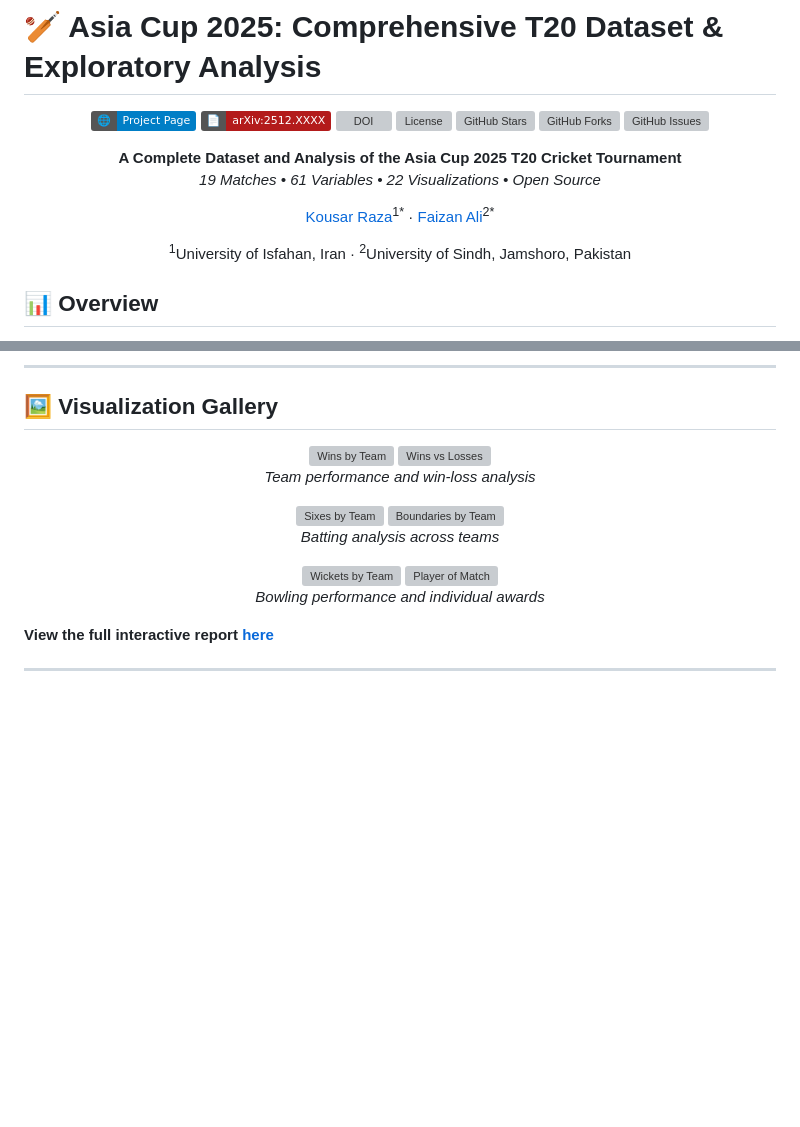
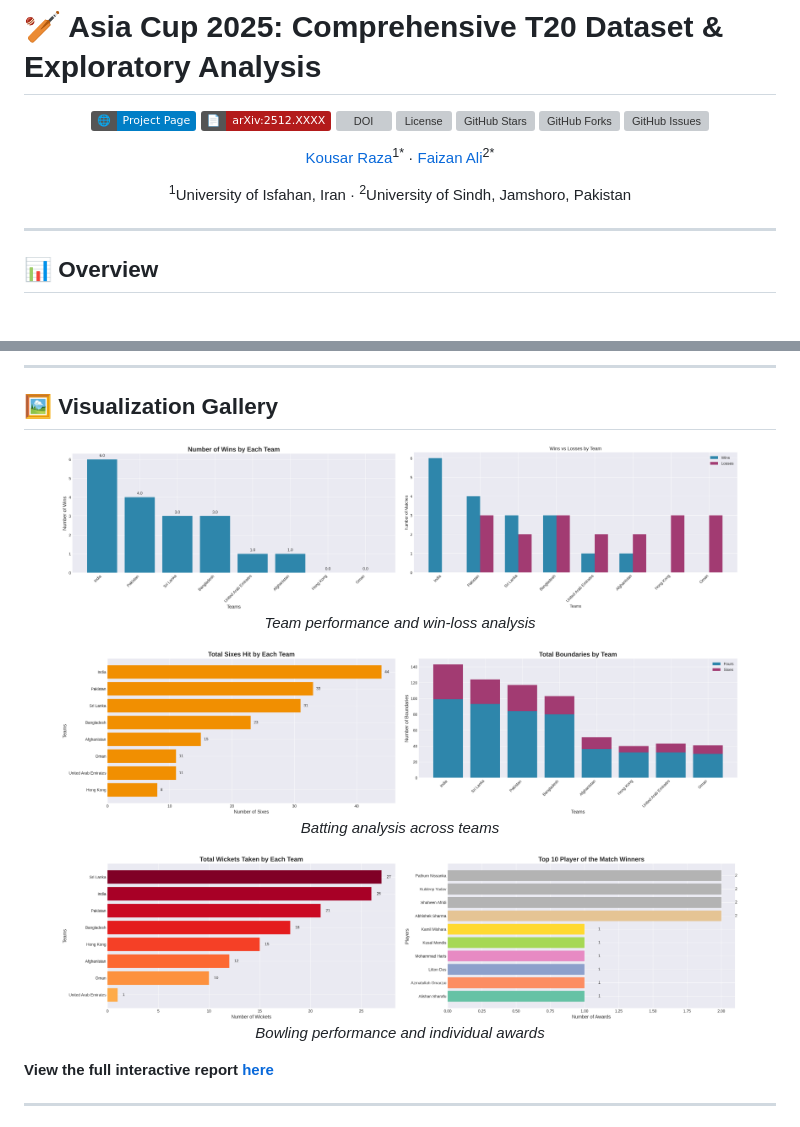
Before and after one commit to kousarraza/AsiaCup2025, a Markdown page: README.md, 2 parts joined by grey strips. GitHub-like rendering; badges without logos; blank space fills up the shorter version; grey boxes are pictures that could not be loaded.

```diff
--- a/README.md
+++ b/README.md
@@ -11,11 +11,6 @@
 </p>
 
 <p align="center">
-  <strong>A Complete Dataset and Analysis of the Asia Cup 2025 T20 Cricket Tournament</strong><br>
-  <em>19 Matches • 61 Variables • 22 Visualizations • Open Source</em>
-</p>
-
-<p align="center">
   <a href="https://github.com/kousarraza">Kousar Raza</a><sup>1*</sup> ·
   <a href="https://github.com/faizanali">Faizan Ali</a><sup>2*</sup>
 </p>
@@ -25,7 +20,7 @@
 </p>
 
 
-
+----
 
 ## 📊 Overview
 The **Asia Cup 2025 T20 Dataset** provides a **structured dataset and detailed exploratory analysis** of all 19 matches of the tournament. It contains **61 curated variables per match**, enabling in-depth analysis of teams, players, and match dynamics.
@@ -79,22 +74,22 @@ The **Asia Cup 2025 T20 Dataset** provides a **structured dataset and detailed e
 ## 🖼️ Visualization Gallery
 
 <p align="center">
-  <img src="images/1_wins_by_team.png" width="45%" alt="Wins by Team">
-  <img src="images/3_wins_vs_losses.png" width="45%" alt="Wins vs Losses">
+  <img src="docs/assets/gallery/1_wins_by_team.png" width="45%" alt="Wins by Team">
+  <img src="docs/assets/gallery/3_wins_vs_losses.png" width="45%" alt="Wins vs Losses">
   <br>
   <em>Team performance and win-loss analysis</em>
 </p>
 
 <p align="center">
-  <img src="images/4_total_sixes_by_team.png" width="45%" alt="Sixes by Team">
-  <img src="images/5_total_boundaries_by_team.png" width="45%" alt="Boundaries by Team">
+  <img src="docs/assets/gallery/4_total_sixes_by_team.png" width="45%" alt="Sixes by Team">
+  <img src="docs/assets/gallery/5_total_boundaries_by_team.png" width="45%" alt="Boundaries by Team">
   <br>
   <em>Batting analysis across teams</em>
 </p>
 
 <p align="center">
-  <img src="images/7_wickets_by_team.png" width="45%" alt="Wickets by Team">
-  <img src="images/8_top_player_of_match.png" width="45%" alt="Player of Match">
+  <img src="docs/assets/gallery/7_wickets_by_team.png" width="45%" alt="Wickets by Team">
+  <img src="docs/assets/gallery/8_top_player_of_match.png" width="45%" alt="Player of Match">
   <br>
   <em>Bowling performance and individual awards</em>
 </p>
```
